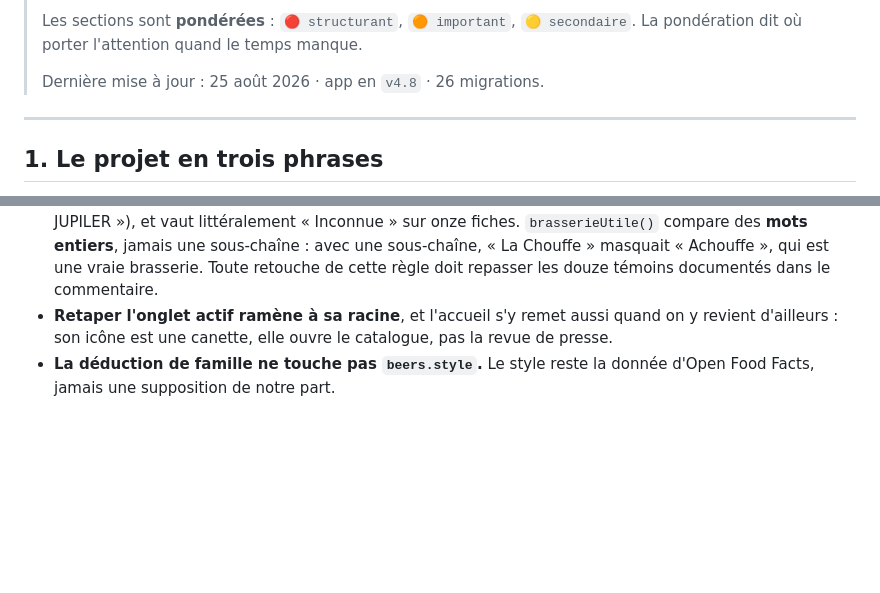
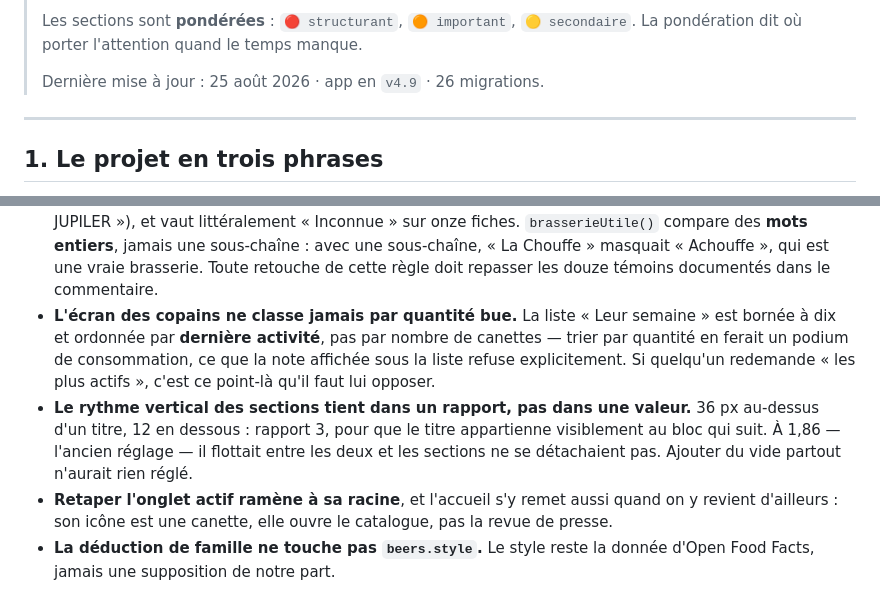
Before and after one commit to Levraiowen/Letterbeer, a Markdown page: PROJET.md, 2 parts joined by grey strips. GitHub-like rendering; blank space fills up the shorter version.

Commit message:
PROJET.md : deux règles de plus à ne pas re-litiger
L'écran des copains ne classe jamais par quantité bue — si quelqu'un
redemande « les plus actifs », c'est la note sous la liste qu'il faut lui
opposer. Et le rythme des sections tient dans un rapport de 3, pas dans
une valeur d'espacement.

Co-Authored-By: Claude Opus 5 <noreply@anthropic.com>

```diff
--- a/PROJET.md
+++ b/PROJET.md
@@ -15,7 +15,7 @@
 > Les sections sont **pondérées** : `🔴 structurant`, `🟠 important`,
 > `🟡 secondaire`. La pondération dit où porter l'attention quand le temps manque.
 >
-> Dernière mise à jour : 25 août 2026 · app en `v4.8` · 26 migrations.
+> Dernière mise à jour : 25 août 2026 · app en `v4.9` · 26 migrations.
 
 ---
 
@@ -320,6 +320,17 @@ Chacune a une raison. La rouvrir sans raison nouvelle fait perdre du temps.
   entiers**, jamais une sous-chaîne : avec une sous-chaîne, « La Chouffe »
   masquait « Achouffe », qui est une vraie brasserie. Toute retouche de cette
   règle doit repasser les douze témoins documentés dans le commentaire.
+- **L'écran des copains ne classe jamais par quantité bue.** La liste
+  « Leur semaine » est bornée à dix et ordonnée par **dernière activité**,
+  pas par nombre de canettes — trier par quantité en ferait un podium de
+  consommation, ce que la note affichée sous la liste refuse explicitement.
+  Si quelqu'un redemande « les plus actifs », c'est ce point-là qu'il faut
+  lui opposer.
+- **Le rythme vertical des sections tient dans un rapport, pas dans une
+  valeur.** 36 px au-dessus d'un titre, 12 en dessous : rapport 3, pour que
+  le titre appartienne visiblement au bloc qui suit. À 1,86 — l'ancien
+  réglage — il flottait entre les deux et les sections ne se détachaient
+  pas. Ajouter du vide partout n'aurait rien réglé.
 - **Retaper l'onglet actif ramène à sa racine**, et l'accueil s'y remet aussi
   quand on y revient d'ailleurs : son icône est une canette, elle ouvre le
   catalogue, pas la revue de presse.
```
